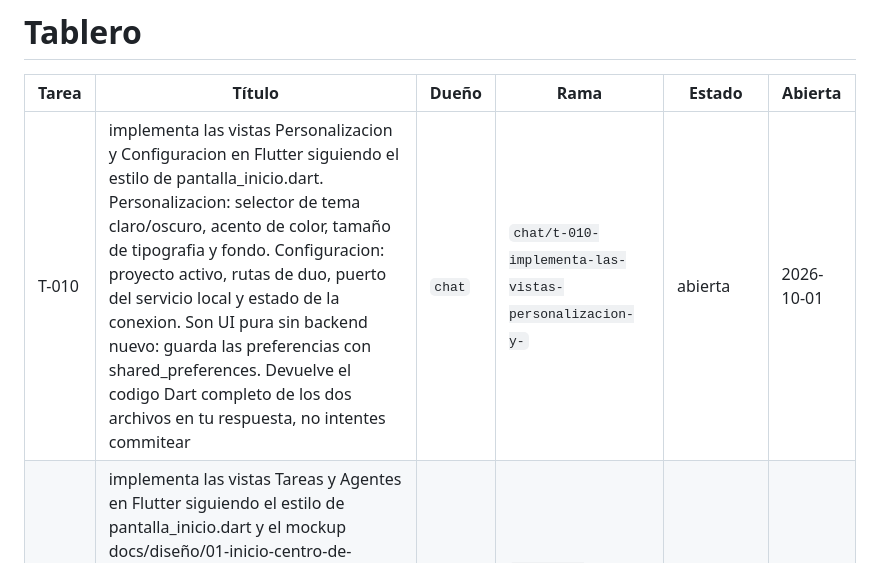
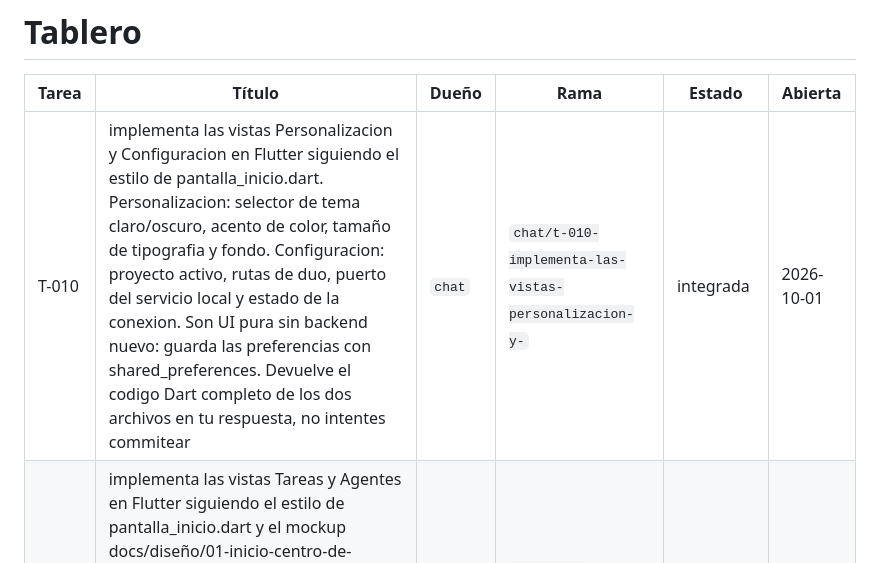
Before and after one commit to davidm052006/duo-desktop, a Markdown page: .team/BOARD.md, the part around the change. Rendered like a GitHub page.

Commit message:
task: T-010 integrada en main

```diff
--- a/.team/BOARD.md
+++ b/.team/BOARD.md
@@ -2,7 +2,7 @@
 
 | Tarea | Título | Dueño | Rama | Estado | Abierta |
 |-------|--------|-------|------|--------|---------|
-| T-010 | implementa las vistas Personalizacion y Configuracion en Flutter siguiendo el estilo de pantalla_inicio.dart. Personalizacion: selector de tema claro/oscuro, acento de color, tamaño de tipografia y fondo. Configuracion: proyecto activo, rutas de duo, puerto del servicio local y estado de la conexion. Son UI pura sin backend nuevo: guarda las preferencias con shared_preferences. Devuelve el codigo Dart completo de los dos archivos en tu respuesta, no intentes commitear | `chat` | `chat/t-010-implementa-las-vistas-personalizacion-y-` | abierta | 2026-10-01 |
+| T-010 | implementa las vistas Personalizacion y Configuracion en Flutter siguiendo el estilo de pantalla_inicio.dart. Personalizacion: selector de tema claro/oscuro, acento de color, tamaño de tipografia y fondo. Configuracion: proyecto activo, rutas de duo, puerto del servicio local y estado de la conexion. Son UI pura sin backend nuevo: guarda las preferencias con shared_preferences. Devuelve el codigo Dart completo de los dos archivos en tu respuesta, no intentes commitear | `chat` | `chat/t-010-implementa-las-vistas-personalizacion-y-` | integrada | 2026-10-01 |
 | T-009 | implementa las vistas Tareas y Agentes en Flutter siguiendo el estilo de pantalla_inicio.dart y el mockup docs/diseño/01-inicio-centro-de-control.jpeg. Tareas: tabla completa con filtro por agente y por estado, reusando tabla_tareas.dart si encaja. Agentes: una tarjeta por agente con su carga, su ultima actividad y sus tareas abiertas. Usa solo datos reales de /board, nada inventado. Añade tests de widget como los que ya existen. | `cc` | `cc/t-009-implementa-las-vistas-tareas-y-agentes-e` | integrada | 2026-10-01 |
 | T-008 | implementa las vistas Preguntas e Historial en Flutter siguiendo el estilo de pantalla_inicio.dart y los mockups de docs/diseño/. Preguntas: lista las tareas en estado esperando con su pregunta y un boton para responder (que por ahora solo muestra el comando duo ask). Historial: linea de tiempo de tareas por fecha con su agente y estado. Usa los datos que ya devuelve el servicio en /board, y estado vacio honesto donde no haya datos. Añade tests de widget como los que ya existen. | `codex` | `codex/t-008-implementa-las-vistas-preguntas-e-histor` | integrada | 2026-10-01 |
 | T-007 | continua con la fase dos. En docs/diseño/ implementa los diseños tablero kaban y tablero kaban 2. | `codex` | `codex/t-007-continua-con-la-fase-dos-en-docs-diseno-` | integrada | 2026-10-01 |
```
